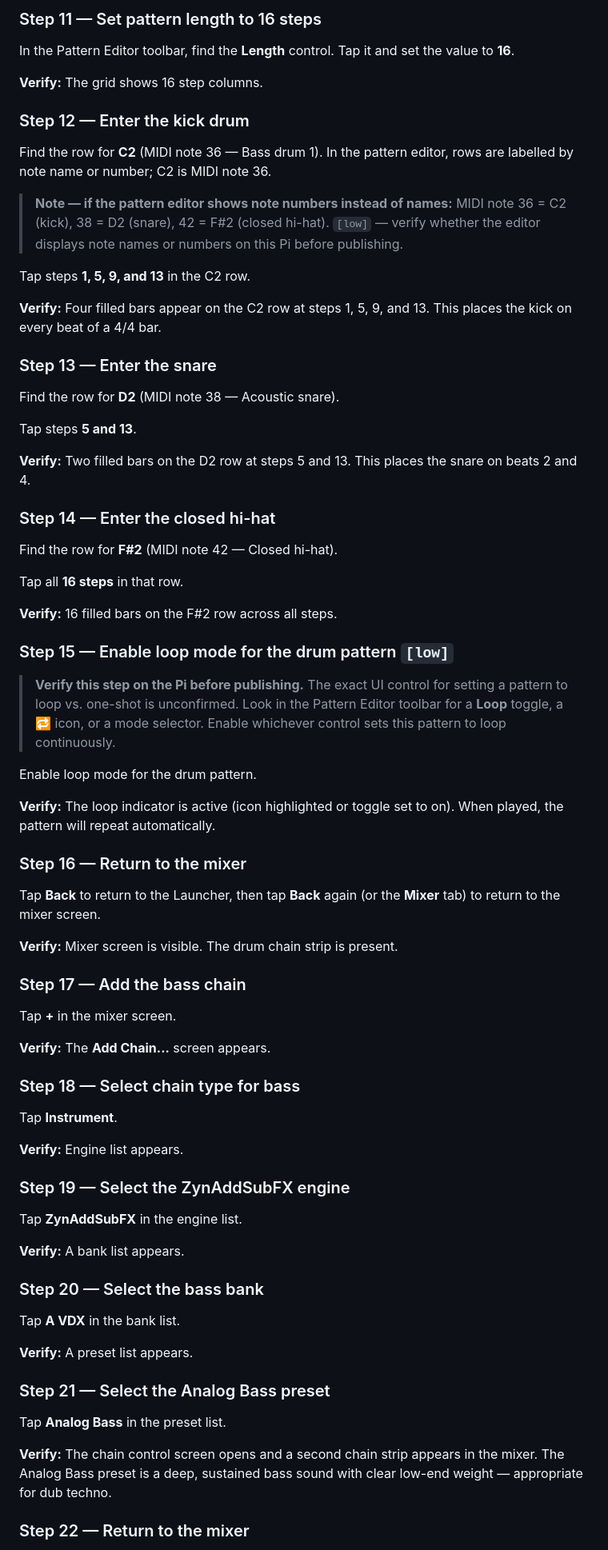
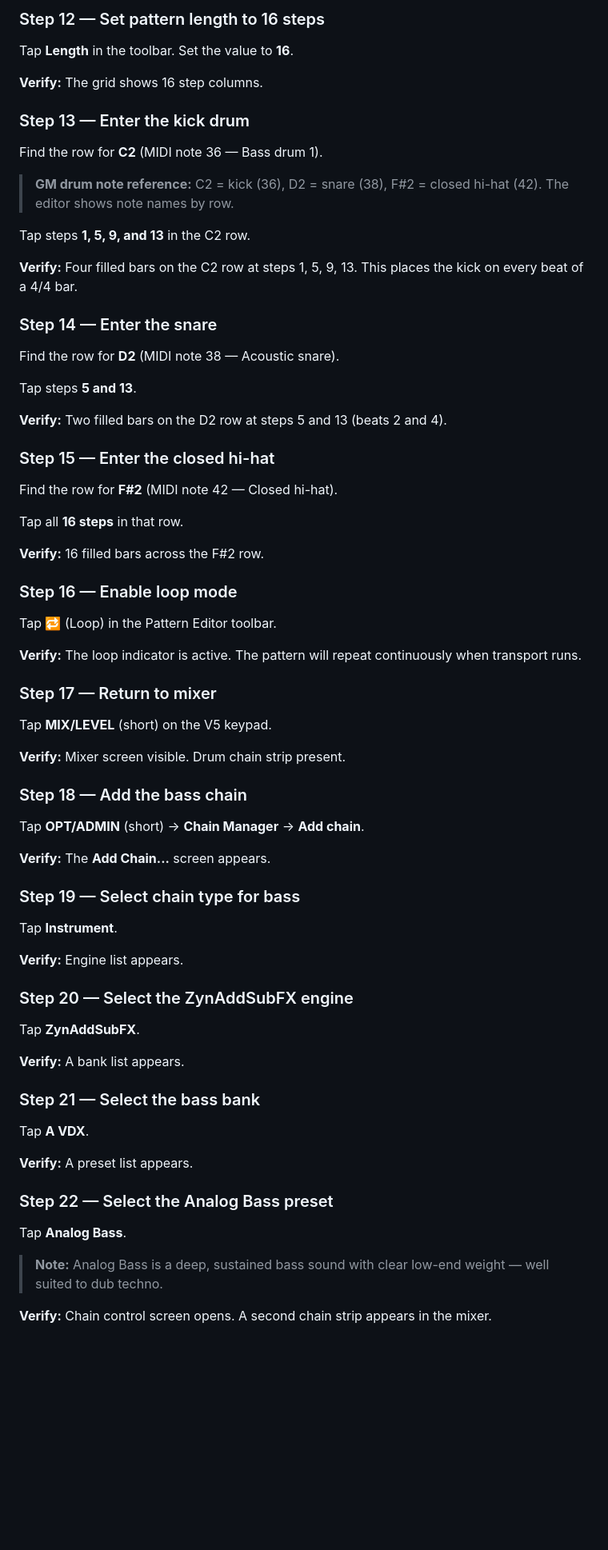
Before and after one commit to Witzman/zynth-docs, a Markdown page: htmldoku/project-dub-techno-loop.md, the part around one of its changes. Shown at 80% size. Drawn GitHub-style; blank space fills up the shorter version.

```diff
--- a/htmldoku/project-dub-techno-loop.md
+++ b/htmldoku/project-dub-techno-loop.md
@@ -78,79 +88,77 @@ Tap the **Edit** button (pencil icon) in the toolbar, or long-press the pad and
 
-### Step 11 — Set pattern length to 16 steps
+### Step 12 — Set pattern length to 16 steps
 
-In the Pattern Editor toolbar, find the **Length** control. Tap it and set the value to **16**.
+Tap **Length** in the toolbar. Set the value to **16**.
 
 **Verify:** The grid shows 16 step columns.
 
-### Step 12 — Enter the kick drum
+### Step 13 — Enter the kick drum
 
-Find the row for **C2** (MIDI note 36 — Bass drum 1). In the pattern editor, rows are labelled by note name or number; C2 is MIDI note 36.
+Find the row for **C2** (MIDI note 36 — Bass drum 1).
 
-> **Note — if the pattern editor shows note numbers instead of names:** MIDI note 36 = C2 (kick), 38 = D2 (snare), 42 = F#2 (closed hi-hat). `[low]` — verify whether the editor displays note names or numbers on this Pi before publishing.
+> **GM drum note reference:** C2 = kick (36), D2 = snare (38), F#2 = closed hi-hat (42). The editor shows note names by row.
 
 Tap steps **1, 5, 9, and 13** in the C2 row.
 
-**Verify:** Four filled bars appear on the C2 row at steps 1, 5, 9, and 13. This places the kick on every beat of a 4/4 bar.
+**Verify:** Four filled bars on the C2 row at steps 1, 5, 9, 13. This places the kick on every beat of a 4/4 bar.
 
-### Step 13 — Enter the snare
+### Step 14 — Enter the snare
 
 Find the row for **D2** (MIDI note 38 — Acoustic snare).
 
 Tap steps **5 and 13**.
 
-**Verify:** Two filled bars on the D2 row at steps 5 and 13. This places the snare on beats 2 and 4.
+**Verify:** Two filled bars on the D2 row at steps 5 and 13 (beats 2 and 4).
 
-### Step 14 — Enter the closed hi-hat
+### Step 15 — Enter the closed hi-hat
 
 Find the row for **F#2** (MIDI note 42 — Closed hi-hat).
 
 Tap all **16 steps** in that row.
 
-**Verify:** 16 filled bars on the F#2 row across all steps.
+**Verify:** 16 filled bars across the F#2 row.
 
-### Step 15 — Enable loop mode for the drum pattern `[low]`
+### Step 16 — Enable loop mode
 
-> **Verify this step on the Pi before publishing.** The exact UI control for setting a pattern to loop vs. one-shot is unconfirmed. Look in the Pattern Editor toolbar for a **Loop** toggle, a **🔁** icon, or a mode selector. Enable whichever control sets this pattern to loop continuously.
+Tap **🔁** (Loop) in the Pattern Editor toolbar.
 
-Enable loop mode for the drum pattern.
+**Verify:** The loop indicator is active. The pattern will repeat continuously when transport runs.
 
-**Verify:** The loop indicator is active (icon highlighted or toggle set to on). When played, the pattern will repeat automatically.
+### Step 17 — Return to mixer
 
-### Step 16 — Return to the mixer
+Tap **MIX/LEVEL** (short) on the V5 keypad.
 
-Tap **Back** to return to the Launcher, then tap **Back** again (or the **Mixer** tab) to return to the mixer screen.
+**Verify:** Mixer screen visible. Drum chain strip present.
 
-**Verify:** Mixer screen is visible. The drum chain strip is present.
+### Step 18 — Add the bass chain
 
-### Step 17 — Add the bass chain
-
-Tap **+** in the mixer screen.
+Tap **OPT/ADMIN** (short) → **Chain Manager** → **Add chain**.
 
 **Verify:** The **Add Chain...** screen appears.
 
-### Step 18 — Select chain type for bass
+### Step 19 — Select chain type for bass
 
 Tap **Instrument**.
 
 **Verify:** Engine list appears.
 
-### Step 19 — Select the ZynAddSubFX engine
+### Step 20 — Select the ZynAddSubFX engine
 
-Tap **ZynAddSubFX** in the engine list.
+Tap **ZynAddSubFX**.
 
 **Verify:** A bank list appears.
 
-### Step 20 — Select the bass bank
+### Step 21 — Select the bass bank
 
-Tap **A VDX** in the bank list.
+Tap **A VDX**.
 
 **Verify:** A preset list appears.
 
-### Step 21 — Select the Analog Bass preset
+### Step 22 — Select the Analog Bass preset
 
-Tap **Analog Bass** in the preset list.
+Tap **Analog Bass**.
 
-**Verify:** The chain control screen opens and a second chain strip appears in the mixer. The Analog Bass preset is a deep, sustained bass sound with clear low-end weight — appropriate for dub techno.
+> **Note:** Analog Bass is a deep, sustained bass sound with clear low-end weight — well suited to dub techno.
 
-### Step 22 — Return to the mixer
+**Verify:** Chain control screen opens. A second chain strip appears in the mixer.
 
```
Also changed, not shown: other parts of htmldoku/project-dub-techno-loop.md (+60 -64 lines).
